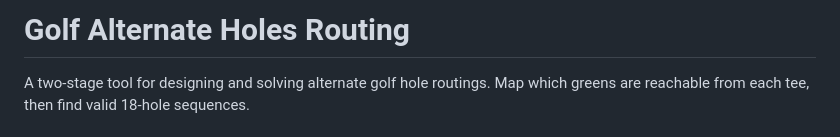
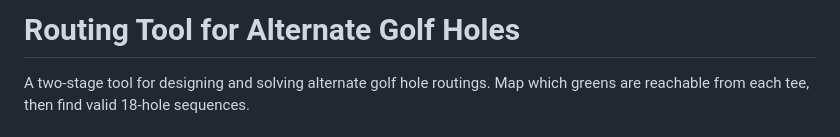
Before and after one commit to whileseated/alternate_golf_holes, a Markdown page: README.md, the part around the change. Drawn GitHub-style.

```diff
--- a/README.md
+++ b/README.md
@@ -1,4 +1,4 @@
-# Golf Alternate Holes Routing
+# Routing Tool for Alternate Golf Holes
 
 A two-stage tool for designing and solving alternate golf hole routings. Map which greens are reachable from each tee, then find valid 18-hole sequences.
 
```
